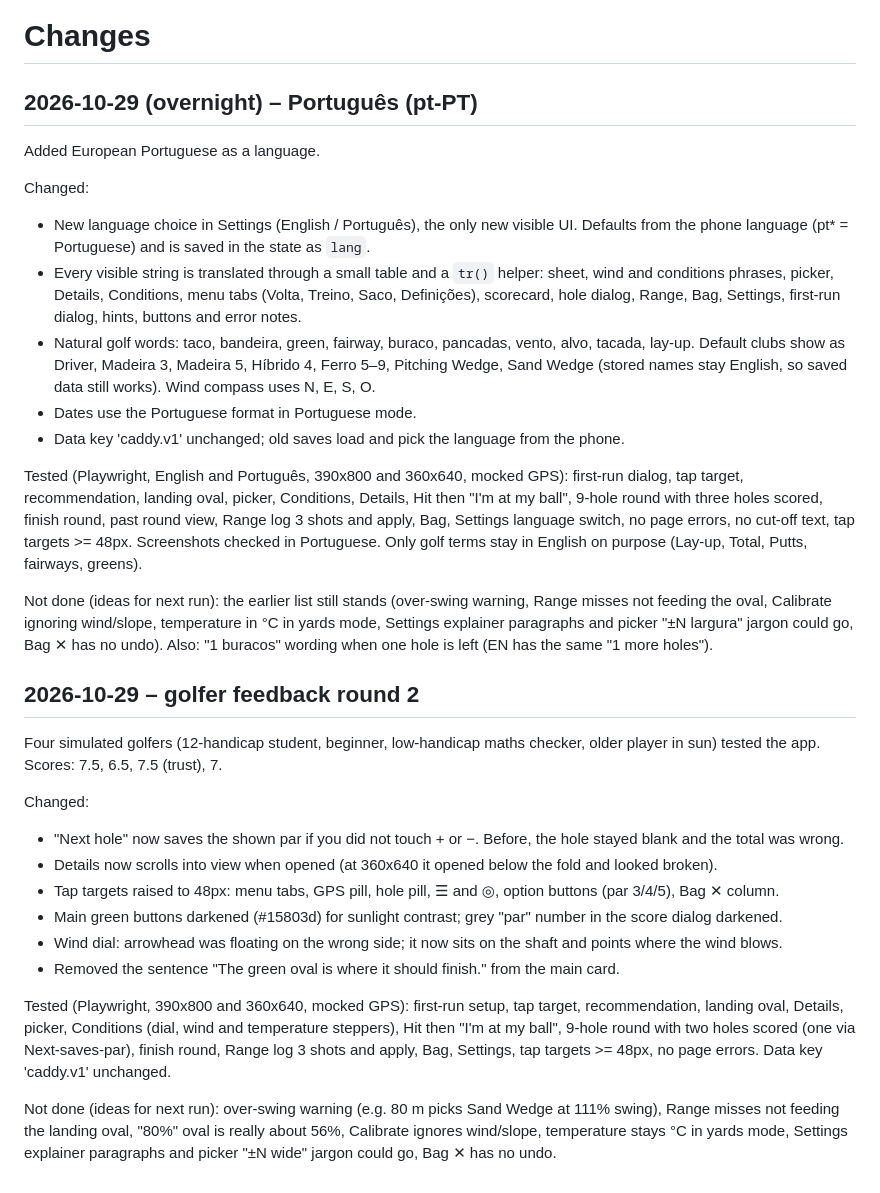
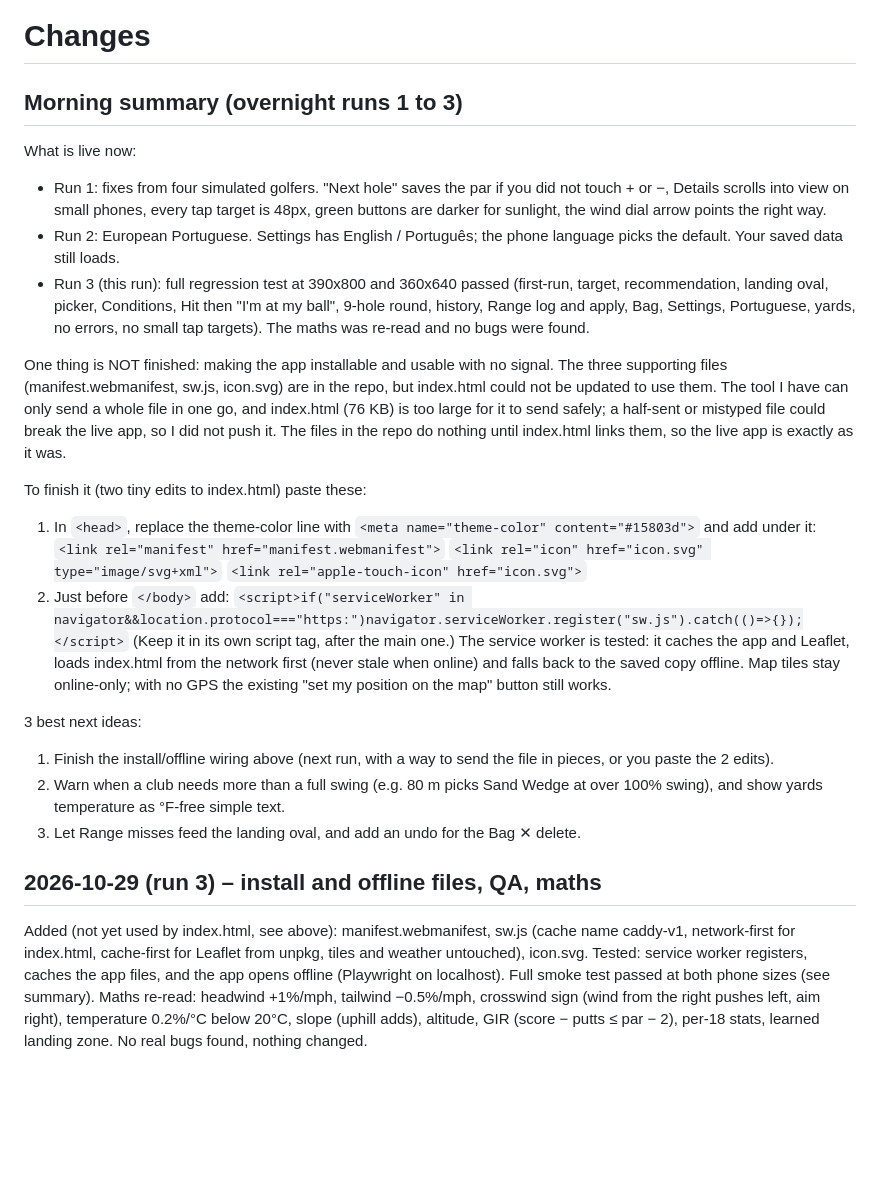
Before and after one commit to tomaspamado/caddy-golf, a Markdown page: CHANGES.md, the part around the change. Rendered like a GitHub page; blank space fills up the shorter version.

Commit message:
CHANGES: morning summary and run 3 (install/offline files, QA, maths check)

```diff
--- a/CHANGES.md
+++ b/CHANGES.md
@@ -1,30 +1,28 @@
 # Changes
 
-## 2026-10-29 (overnight) – Português (pt-PT)
-Added European Portuguese as a language.
+## Morning summary (overnight runs 1 to 3)
+What is live now:
+- Run 1: fixes from four simulated golfers. "Next hole" saves the par if you did not touch + or −, Details scrolls into view on small phones, every tap target is 48px, green buttons are darker for sunlight, the wind dial arrow points the right way.
+- Run 2: European Portuguese. Settings has English / Português; the phone language picks the default. Your saved data still loads.
+- Run 3 (this run): full regression test at 390x800 and 360x640 passed (first-run, target, recommendation, landing oval, picker, Conditions, Hit then "I'm at my ball", 9-hole round, history, Range log and apply, Bag, Settings, Portuguese, yards, no errors, no small tap targets). The maths was re-read and no bugs were found.
 
-Changed:
-- New language choice in Settings (English / Português), the only new visible UI. Defaults from the phone language (pt* = Portuguese) and is saved in the state as `lang`.
-- Every visible string is translated through a small table and a `tr()` helper: sheet, wind and conditions phrases, picker, Details, Conditions, menu tabs (Volta, Treino, Saco, Definições), scorecard, hole dialog, Range, Bag, Settings, first-run dialog, hints, buttons and error notes.
-- Natural golf words: taco, bandeira, green, fairway, buraco, pancadas, vento, alvo, tacada, lay-up. Default clubs show as Driver, Madeira 3, Madeira 5, Híbrido 4, Ferro 5–9, Pitching Wedge, Sand Wedge (stored names stay English, so saved data still works). Wind compass uses N, E, S, O.
-- Dates use the Portuguese format in Portuguese mode.
-- Data key 'caddy.v1' unchanged; old saves load and pick the language from the phone.
+One thing is NOT finished: making the app installable and usable with no signal. The three supporting files (manifest.webmanifest, sw.js, icon.svg) are in the repo, but index.html could not be updated to use them. The tool I have can only send a whole file in one go, and index.html (76 KB) is too large for it to send safely; a half-sent or mistyped file could break the live app, so I did not push it. The files in the repo do nothing until index.html links them, so the live app is exactly as it was.
 
-Tested (Playwright, English and Português, 390x800 and 360x640, mocked GPS): first-run dialog, tap target, recommendation, landing oval, picker, Conditions, Details, Hit then "I'm at my ball", 9-hole round with three holes scored, finish round, past round view, Range log 3 shots and apply, Bag, Settings language switch, no page errors, no cut-off text, tap targets >= 48px. Screenshots checked in Portuguese. Only golf terms stay in English on purpose (Lay-up, Total, Putts, fairways, greens).
+To finish it (two tiny edits to index.html) paste these:
+1. In `<head>`, replace the theme-color line with `<meta name="theme-color" content="#15803d">` and add under it:
+`<link rel="manifest" href="manifest.webmanifest">`
+`<link rel="icon" href="icon.svg" type="image/svg+xml">`
+`<link rel="apple-touch-icon" href="icon.svg">`
+2. Just before `</body>` add:
+`<script>if("serviceWorker" in navigator&&location.protocol==="https:")navigator.serviceWorker.register("sw.js").catch(()=>{});</script>`
+(Keep it in its own script tag, after the main one.) The service worker is tested: it caches the app and Leaflet, loads index.html from the network first (never stale when online) and falls back to the saved copy offline. Map tiles stay online-only; with no GPS the existing "set my position on the map" button still works.
 
-Not done (ideas for next run): the earlier list still stands (over-swing warning, Range misses not feeding the oval, Calibrate ignoring wind/slope, temperature in °C in yards mode, Settings explainer paragraphs and picker "±N largura" jargon could go, Bag ✕ has no undo). Also: "1 buracos" wording when one hole is left (EN has the same "1 more holes").
+3 best next ideas:
+1. Finish the install/offline wiring above (next run, with a way to send the file in pieces, or you paste the 2 edits).
+2. Warn when a club needs more than a full swing (e.g. 80 m picks Sand Wedge at over 100% swing), and show yards temperature as °F-free simple text.
+3. Let Range misses feed the landing oval, and add an undo for the Bag ✕ delete.
 
-## 2026-10-29 – golfer feedback round 2
-Four simulated golfers (12-handicap student, beginner, low-handicap maths checker, older player in sun) tested the app. Scores: 7.5, 6.5, 7.5 (trust), 7.
-
-Changed:
-- "Next hole" now saves the shown par if you did not touch + or −. Before, the hole stayed blank and the total was wrong.
-- Details now scrolls into view when opened (at 360x640 it opened below the fold and looked broken).
-- Tap targets raised to 48px: menu tabs, GPS pill, hole pill, ☰ and ◎, option buttons (par 3/4/5), Bag ✕ column.
-- Main green buttons darkened (#15803d) for sunlight contrast; grey "par" number in the score dialog darkened.
-- Wind dial: arrowhead was floating on the wrong side; it now sits on the shaft and points where the wind blows.
-- Removed the sentence "The green oval is where it should finish." from the main card.
-
-Tested (Playwright, 390x800 and 360x640, mocked GPS): first-run setup, tap target, recommendation, landing oval, Details, picker, Conditions (dial, wind and temperature steppers), Hit then "I'm at my ball", 9-hole round with two holes scored (one via Next-saves-par), finish round, Range log 3 shots and apply, Bag, Settings, tap targets >= 48px, no page errors. Data key 'caddy.v1' unchanged.
-
-Not done (ideas for next run): over-swing warning (e.g. 80 m picks Sand Wedge at 111% swing), Range misses not feeding the landing oval, "80%" oval is really about 56%, Calibrate ignores wind/slope, temperature stays °C in yards mode, Settings explainer paragraphs and picker "±N wide" jargon could go, Bag ✕ has no undo.
+## 2026-10-29 (run 3) – install and offline files, QA, maths
+Added (not yet used by index.html, see above): manifest.webmanifest, sw.js (cache name caddy-v1, network-first for index.html, cache-first for Leaflet from unpkg, tiles and weather untouched), icon.svg.
+Tested: service worker registers, caches the app files, and the app opens offline (Playwright on localhost). Full smoke test passed at both phone sizes (see summary).
+Maths re-read: headwind +1%/mph, tailwind −0.5%/mph, crosswind sign (wind from the right pushes left, aim right), temperature 0.2%/°C below 20°C, slope (uphill adds), altitude, GIR (score − putts ≤ par − 2), per-18 stats, learned landing zone. No real bugs found, nothing changed.
```
